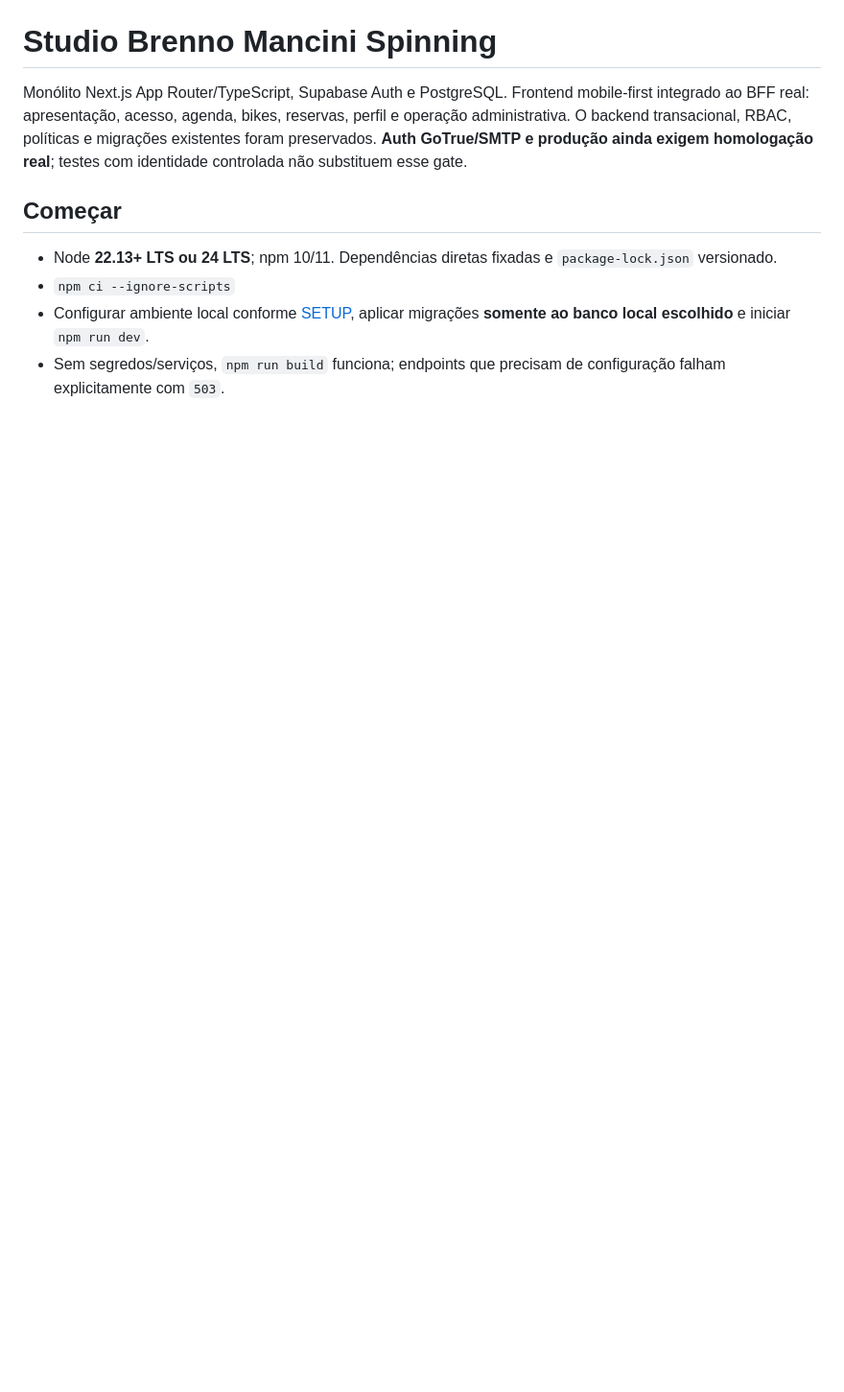
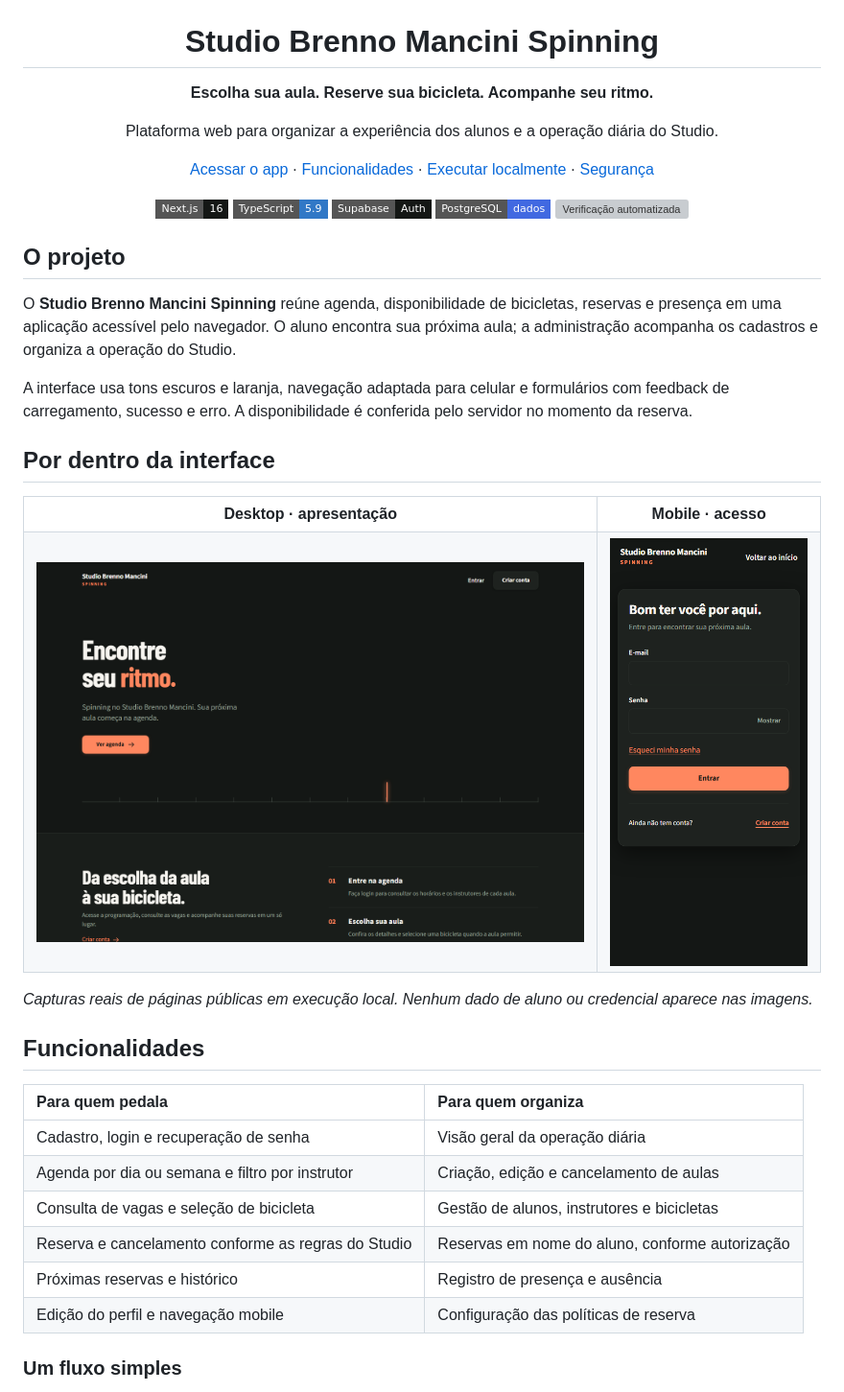
Before and after one commit to bentomancini/studio-brenno-mancini-spinning, a Markdown page: README.md, the part around one of its changes. Shown at 96% size. GitHub-like rendering; pictures changed too: docs/assets/desktop-preview.png (added), docs/assets/mobile-preview.png (added); badges without logos; blank space fills up the shorter version; grey boxes are pictures that could not be loaded.

Commit message:
docs: apresentar o Studio com identidade visual e revisao de seguranca

````diff
--- a/README.md
+++ b/README.md
@@ -1,12 +5,43 @@
 # Studio Brenno Mancini Spinning
 
-Monólito Next.js App Router/TypeScript, Supabase Auth e PostgreSQL. Frontend mobile-first integrado ao BFF real: apresentação, acesso, agenda, bikes, reservas, perfil e operação administrativa. O backend transacional, RBAC, políticas e migrações existentes foram preservados. **Auth GoTrue/SMTP e produção ainda exigem homologação real**; testes com identidade controlada não substituem esse gate.
+**Escolha sua aula. Reserve sua bicicleta. Acompanhe seu ritmo.**
 
-## Começar
+Plataforma web para organizar a experiência dos alunos e a operação diária do Studio.
 
-- Node **22.13+ LTS ou 24 LTS**; npm 10/11. Dependências diretas fixadas e `package-lock.json` versionado.
-- `npm ci --ignore-scripts`
-- Configurar ambiente local conforme [SETUP](docs/SETUP.md), aplicar migrações **somente ao banco local escolhido** e iniciar `npm run dev`.
-- Sem segredos/serviços, `npm run build` funciona; endpoints que precisam de configuração falham explicitamente com `503`.
+[Acessar o app](https://studio-brenno-mancini-spinning.vercel.app) · [Funcionalidades](#funcionalidades) · [Executar localmente](#executar-localmente) · [Segurança](#segurança-e-qualidade)
 
-```powershell
+![Next.js](https://img.shields.io/badge/Next.js-16-141715?style=flat-square&logo=nextdotjs) ![TypeScript](https://img.shields.io/badge/TypeScript-5.9-3178C6?style=flat-square&logo=typescript&logoColor=white) ![Supabase](https://img.shields.io/badge/Supabase-Auth-141715?style=flat-square&logo=supabase) ![PostgreSQL](https://img.shields.io/badge/PostgreSQL-dados-4169E1?style=flat-square&logo=postgresql&logoColor=white) [![Verificação automatizada](https://github.com/bentomancini/studio-brenno-mancini-spinning/actions/workflows/backend.yml/badge.svg)](https://github.com/bentomancini/studio-brenno-mancini-spinning/actions/workflows/backend.yml)
+
+</div>
+
+## O projeto
+
+O **Studio Brenno Mancini Spinning** reúne agenda, disponibilidade de bicicletas, reservas e presença em uma aplicação acessível pelo navegador. O aluno encontra sua próxima aula; a administração acompanha os cadastros e organiza a operação do Studio.
+
+A interface usa tons escuros e laranja, navegação adaptada para celular e formulários com feedback de carregamento, sucesso e erro. A disponibilidade é conferida pelo servidor no momento da reserva.
+
+## Por dentro da interface
+
+<table>
+  <tr><th>Desktop · apresentação</th><th>Mobile · acesso</th></tr>
+  <tr>
+    <td width="72%"><img src="docs/assets/desktop-preview.png" alt="Página inicial do Studio no desktop, com identidade escura e chamada Ver agenda." width="850" /></td>
+    <td width="28%"><img src="docs/assets/mobile-preview.png" alt="Formulário de login no celular, com acesso ao cadastro e à recuperação de senha." width="270" /></td>
+  </tr>
+</table>
+
+*Capturas reais de páginas públicas em execução local. Nenhum dado de aluno ou credencial aparece nas imagens.*
+
+## Funcionalidades
+
+| Para quem pedala | Para quem organiza |
+| :--- | :--- |
+| Cadastro, login e recuperação de senha | Visão geral da operação diária |
+| Agenda por dia ou semana e filtro por instrutor | Criação, edição e cancelamento de aulas |
+| Consulta de vagas e seleção de bicicleta | Gestão de alunos, instrutores e bicicletas |
+| Reserva e cancelamento conforme as regras do Studio | Reservas em nome do aluno, conforme autorização |
+| Próximas reservas e histórico | Registro de presença e ausência |
+| Edição do perfil e navegação mobile | Configuração das políticas de reserva |
+
+### Um fluxo simples
+
````
Also changed, not shown: other parts of README.md (+105 -14 lines), SECURITY.md (added, +11 -0 lines), docs/SECURITY-REVIEW-2026-11-07.md (added, +66 -0 lines), 1 other file.
